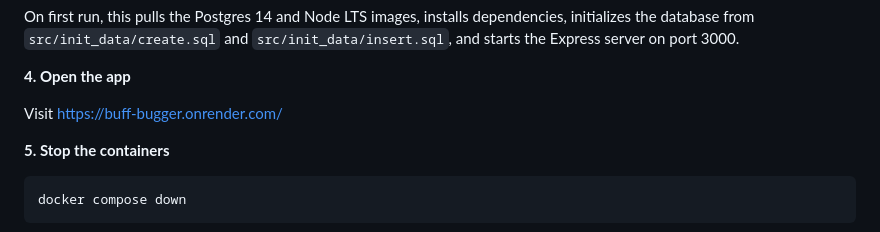
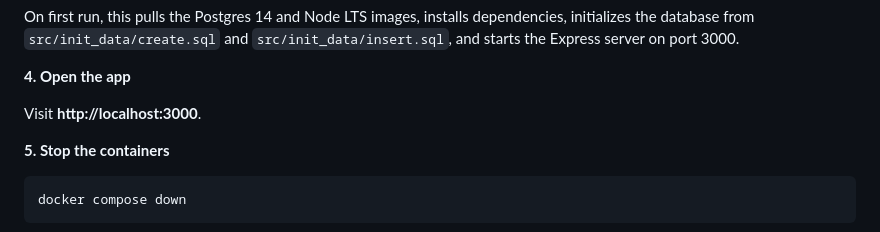
Before and after one commit to bug-masters/Buff-Bugger, a Markdown page: README.md, the part around the change. GitHub-like rendering.

Commit message:
Update README.md undone change

```diff
--- a/README.md
+++ b/README.md
@@ -202,7 +202,7 @@ On first run, this pulls the Postgres 14 and Node LTS images, installs dependenc
 
 **4. Open the app**
 
-Visit https://buff-bugger.onrender.com/
+Visit **http://localhost:3000**.
 
 **5. Stop the containers**
 
```
